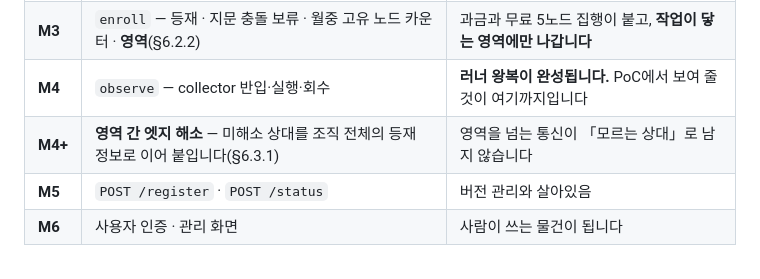
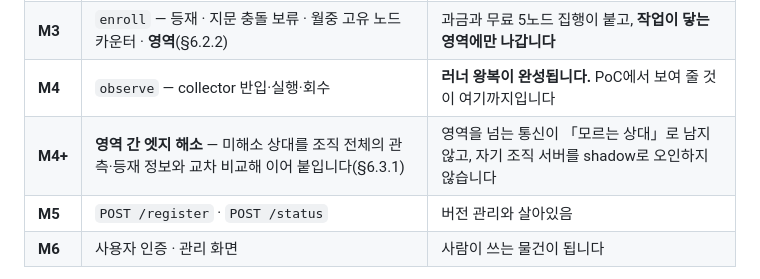
Before and after one commit to sntsoftgit/pqcaton, a Markdown page: saas/implementation.md, the part around the change. Rendered like a GitHub page.

```diff
--- a/saas/implementation.md
+++ b/saas/implementation.md
@@ -69,7 +69,7 @@ pqcaton의 "빈 조직은 열 수 없다"는 규칙은 그렇게 지킵니다.
 | **M2** | **거의 됐습니다** — 작업 저장소(인메모리·Postgres) · 만료·재배포 정책 · `GET /v1/runner/jobs` 롱폴 · 배경 정리자 · **결과로 작업 닫기**. **남은 것: 종류별 점유 만료 · 옛 러너 거르기(§6.6)** | 컨트롤 플레인이 러너를 부릴 수 있습니다 |
 | **M3** | `enroll` — 등재 · 지문 충돌 보류 · 월중 고유 노드 카운터 · **영역**(§6.2.2) | 과금과 무료 5노드 집행이 붙고, **작업이 닿는 영역에만 나갑니다** |
 | **M4** | `observe` — collector 반입·실행·회수 | **러너 왕복이 완성됩니다.** PoC에서 보여 줄 것이 여기까지입니다 |
-| **M4+** | **영역 간 엣지 해소** — 미해소 상대를 조직 전체의 등재 정보로 이어 붙입니다(§6.3.1) | 영역을 넘는 통신이 「모르는 상대」로 남지 않습니다 |
+| **M4+** | **영역 간 엣지 해소** — 미해소 상대를 조직 전체의 관측·등재 정보와 교차 비교해 이어 붙입니다(§6.3.1) | 영역을 넘는 통신이 「모르는 상대」로 남지 않고, 자기 조직 서버를 shadow로 오인하지 않습니다 |
 | **M5** | `POST /register` · `POST /status` | 버전 관리와 살아있음 |
 | **M6** | 사용자 인증 · 관리 화면 | 사람이 쓰는 물건이 됩니다 |
 
```
Also changed, not shown: saas/design.md (+21 -4 lines), saas/testcases.md (+1 -1 lines).
